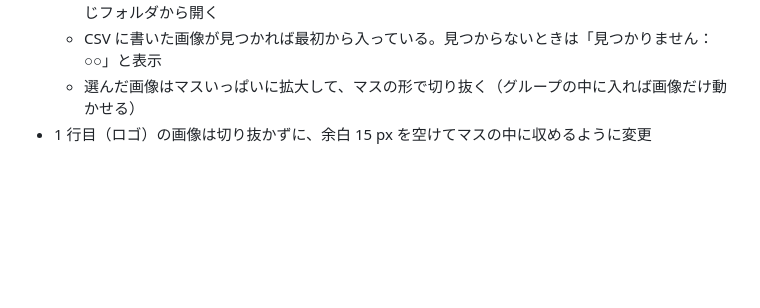
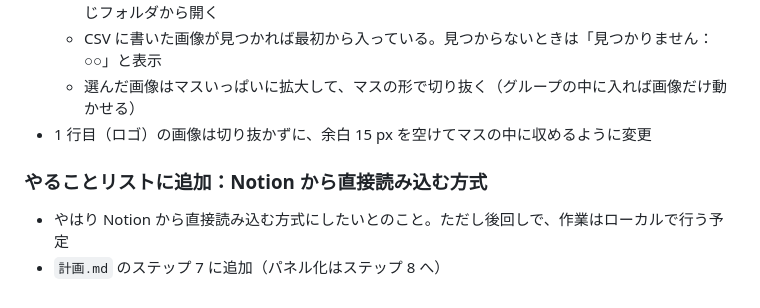
Before and after one commit to hisaturu56/AutoTable, a Markdown page: docs/開発記録.md, the part around the change. GitHub-like rendering; blank space fills up the shorter version.

```diff
--- a/docs/開発記録.md
+++ b/docs/開発記録.md
@@ -153,3 +153,7 @@
   - CSV に書いた画像が見つかれば最初から入っている。見つからないときは「見つかりません：○○」と表示
   - 選んだ画像はマスいっぱいに拡大して、マスの形で切り抜く（グループの中に入れば画像だけ動かせる）
 - 1 行目（ロゴ）の画像は切り抜かずに、余白 15 px を空けてマスの中に収めるように変更
+
+### やることリストに追加：Notion から直接読み込む方式
+- やはり Notion から直接読み込む方式にしたいとのこと。ただし後回しで、作業はローカルで行う予定
+- `計画.md` のステップ 7 に追加（パネル化はステップ 8 へ）
```
Also changed, not shown: docs/計画.md (+7 -1 lines).
